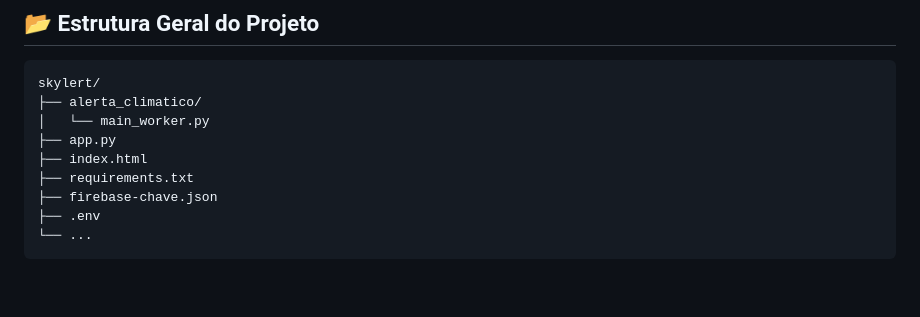
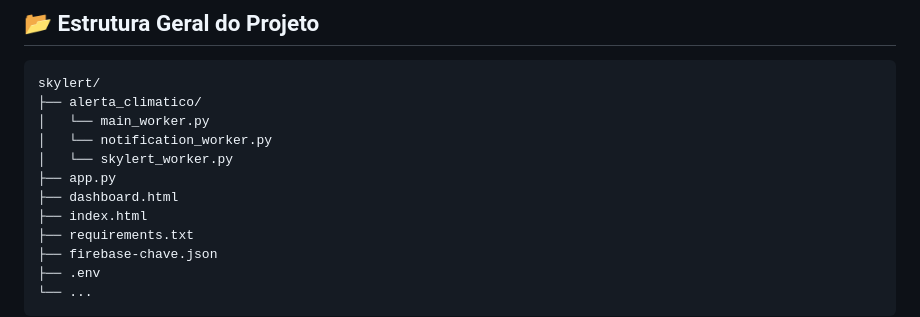
Before and after one commit to algumbrunoai/skylert, a Markdown page: README.md, the part around the change. GitHub-like rendering; blank space fills up the shorter version.

Commit message:
Add new files to project structure in README

```diff
--- a/README.md
+++ b/README.md
@@ -134,7 +134,10 @@ Esse serviço verifica periodicamente as condições climáticas e envia alertas
 skylert/
 ├── alerta_climatico/
 │   └── main_worker.py
+│   └── notification_worker.py
+│   └── skylert_worker.py
 ├── app.py
+├── dashboard.html
 ├── index.html
 ├── requirements.txt
 ├── firebase-chave.json
```
